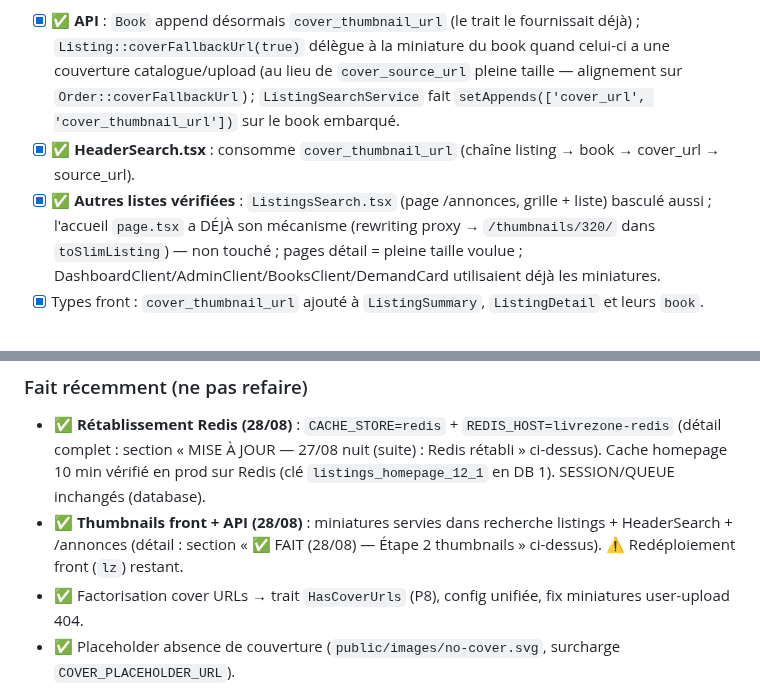
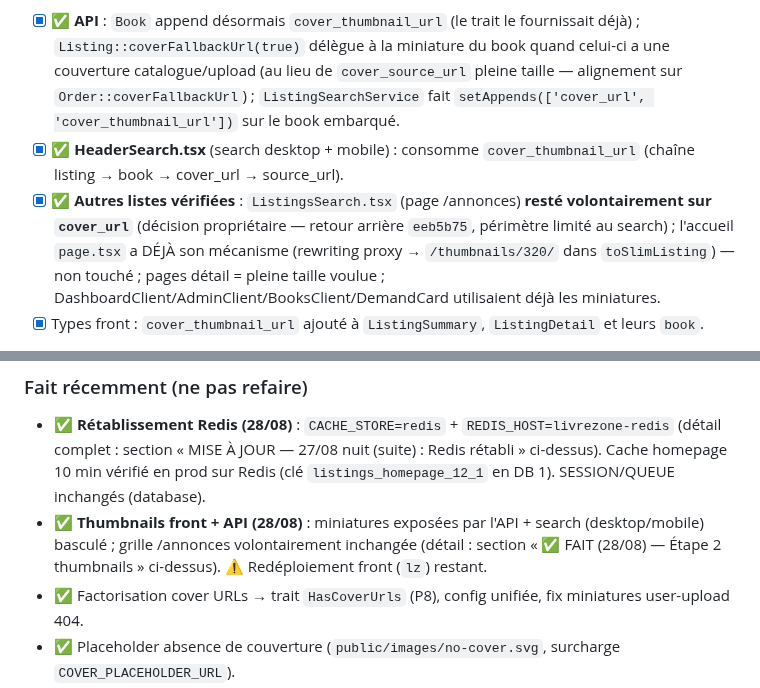
Before and after one commit to livrezone-ops/livrezone-next-monorepo, a Markdown page: api-next.livrezone.com/.agents/AUDIT-2026-08-25.md, 2 parts joined by grey strips. Rendered like a GitHub page.

Commit message:
docs: perimetre thumbnails precise (search uniquement, grille /annonces inchangee)

```diff
--- a/api-next.livrezone.com/.agents/AUDIT-2026-08-25.md
+++ b/api-next.livrezone.com/.agents/AUDIT-2026-08-25.md
@@ -596,8 +596,8 @@ Le port 6379 de `livrezone-redis` est publié sur l'IP de bridge `172.19.0.1` (p
 Le backfill (40 miniatures) + génération paresseuse sont en place ; **le front ne les demandait presque jamais** :
 
 - [x] ✅ **API** : `Book` append désormais `cover_thumbnail_url` (le trait le fournissait déjà) ; `Listing::coverFallbackUrl(true)` délègue à la miniature du book quand celui-ci a une couverture catalogue/upload (au lieu de `cover_source_url` pleine taille — alignement sur `Order::coverFallbackUrl`) ; `ListingSearchService` fait `setAppends(['cover_url', 'cover_thumbnail_url'])` sur le book embarqué.
-- [x] ✅ **HeaderSearch.tsx** : consomme `cover_thumbnail_url` (chaîne listing → book → cover_url → source_url).
-- [x] ✅ **Autres listes vérifiées** : `ListingsSearch.tsx` (page /annonces, grille + liste) basculé aussi ; l'accueil `page.tsx` a DÉJÀ son mécanisme (rewriting proxy → `/thumbnails/320/` dans `toSlimListing`) — non touché ; pages détail = pleine taille voulue ; DashboardClient/AdminClient/BooksClient/DemandCard utilisaient déjà les miniatures.
+- [x] ✅ **HeaderSearch.tsx** (search desktop + mobile) : consomme `cover_thumbnail_url` (chaîne listing → book → cover_url → source_url).
+- [x] ✅ **Autres listes vérifiées** : `ListingsSearch.tsx` (page /annonces) **resté volontairement sur `cover_url`** (décision propriétaire — retour arrière `eeb5b75`, périmètre limité au search) ; l'accueil `page.tsx` a DÉJÀ son mécanisme (rewriting proxy → `/thumbnails/320/` dans `toSlimListing`) — non touché ; pages détail = pleine taille voulue ; DashboardClient/AdminClient/BooksClient/DemandCard utilisaient déjà les miniatures.
 - [x] Types front : `cover_thumbnail_url` ajouté à `ListingSummary`, `ListingDetail` et leurs `book`.
 
 **Validation** : pint OK, suite 66/66 (206 assertions), tsc 0 erreur, eslint 0 erreur (1 warning préexistant, dette lint documentée). Mesures prod réelles : `9782210979741` 36 116 → **3 198 octets (×11)** ; `9782701148786` 75 376 → **7 016 octets (×10,7)** — vraies miniatures servies. 80 fichiers sur disque (40 covers × 160/320).
@@ -614,7 +614,7 @@ Le backfill (40 miniatures) + génération paresseuse sont en place ; **le front
 
 ### Fait récemment (ne pas refaire)
 - ✅ **Rétablissement Redis (28/08)** : `CACHE_STORE=redis` + `REDIS_HOST=livrezone-redis` (détail complet : section « MISE À JOUR — 27/08 nuit (suite) : Redis rétabli » ci-dessus). Cache homepage 10 min vérifié en prod sur Redis (clé `listings_homepage_12_1` en DB 1). SESSION/QUEUE inchangés (database).
-- ✅ **Thumbnails front + API (28/08)** : miniatures servies dans recherche listings + HeaderSearch + /annonces (détail : section « ✅ FAIT (28/08) — Étape 2 thumbnails » ci-dessus). ⚠️ Redéploiement front (`lz`) restant.
+- ✅ **Thumbnails front + API (28/08)** : miniatures exposées par l'API + search (desktop/mobile) basculé ; grille /annonces volontairement inchangée (détail : section « ✅ FAIT (28/08) — Étape 2 thumbnails » ci-dessus). ⚠️ Redéploiement front (`lz`) restant.
 - ✅ Factorisation cover URLs → trait `HasCoverUrls` (P8), config unifiée, fix miniatures user-upload 404.
 - ✅ Placeholder absence de couverture (`public/images/no-cover.svg`, surcharge `COVER_PLACEHOLDER_URL`).
 - ✅ `ThumbnailService` reconstruit (perdu au refactoring) : génération paresseuse 160/320 webp, hooks création/édition annonces + demandes, backfill exécuté (40 miniatures sur disque).
```
